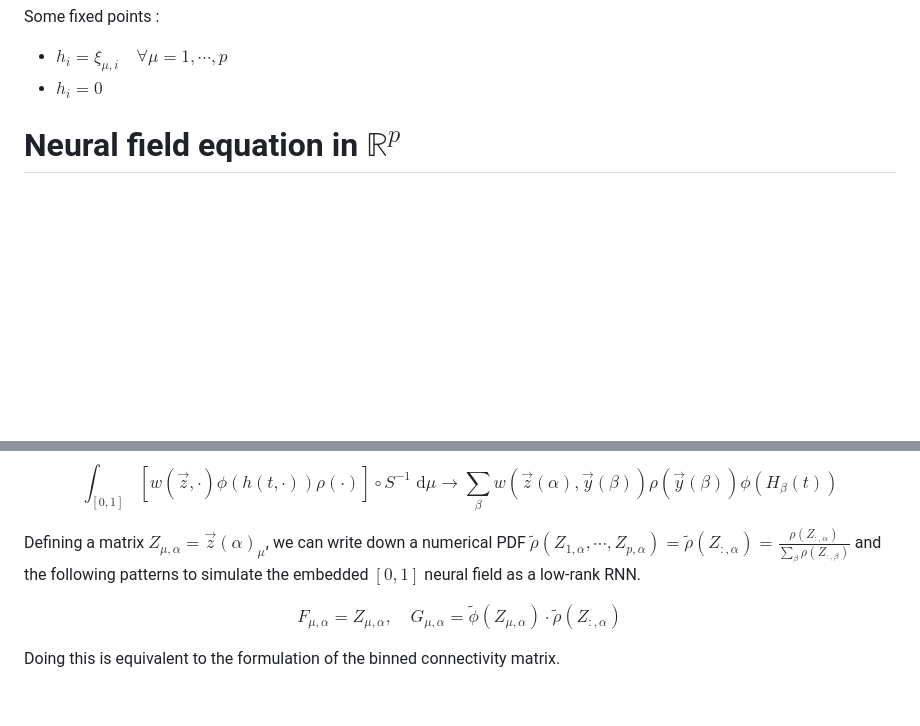
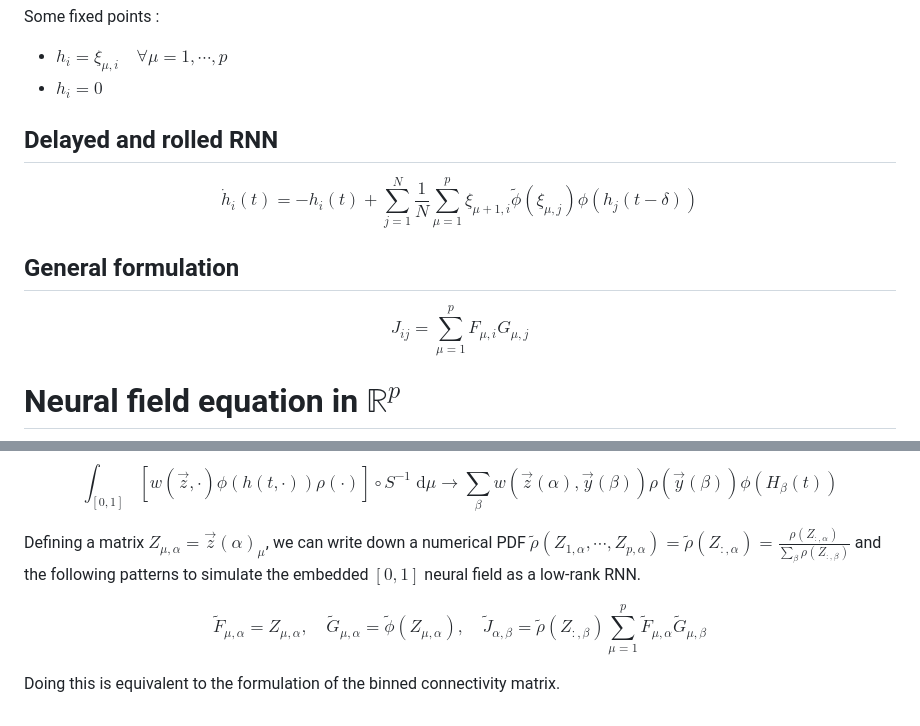
Before and after one commit to ninivert/lcnthesis, a Markdown page: manuscript/draft.md, 2 parts joined by grey strips. Rendered like a GitHub page; blank space fills up the shorter version.

Commit message:
delay and rolled rnn

```diff
--- a/manuscript/draft.md
+++ b/manuscript/draft.md
@@ -26,6 +26,18 @@ Some fixed points :
 
 - $h_i = \xi_{\mu,i} \quad \forall \mu = 1,\cdots,p$
 - $h_i=0$
+
+## Delayed and rolled RNN
+
+$$
+\dot h_i(t) = -h_i(t) + \sum_{j=1}^{N} \frac 1N \sum_{\mu=1}^p \xi_{\mu+1,i} \tilde \phi(\xi_{\mu,j}) \phi(h_j(t - \delta))
+$$
+
+## General formulation
+
+$$
+J_{ij} = \sum_{\mu=1}^p F_{\mu,i} G_{\mu,j}
+$$
 
 # Neural field equation in $\mathbb R^p$
 
@@ -160,7 +172,7 @@ $$
 Defining a matrix $Z_{\mu,\alpha} = \vec z(\alpha)_\mu$, we can write down a numerical PDF $\tilde \rho(Z_{1,\alpha},\cdots,Z_{p,\alpha}) = \tilde \rho(Z_{:,\alpha}) = \frac{\rho(Z_{:,\alpha})}{\sum_\beta \rho(Z_{:,\beta})}$ and the following patterns to simulate the embedded $[0,1]$ neural field as a low-rank RNN.
 
 $$
-F_{\mu,\alpha} = Z_{\mu,\alpha}, \quad G_{\mu,\alpha} = \tilde\phi(Z_{\mu,\alpha}) \cdot \tilde \rho(Z_{:,\alpha})
+\tilde F_{\mu,\alpha} = Z_{\mu,\alpha}, \quad \tilde G_{\mu,\alpha} = \tilde\phi(Z_{\mu,\alpha}), \quad \tilde J_{\alpha,\beta}=\tilde \rho(Z_{:,\beta}) \sum_{\mu=1}^p \tilde F_{\mu,\alpha} \tilde G_{\mu,\beta}
 $$
 
 Doing this is equivalent to the formulation of the binned connectivity matrix.
```
